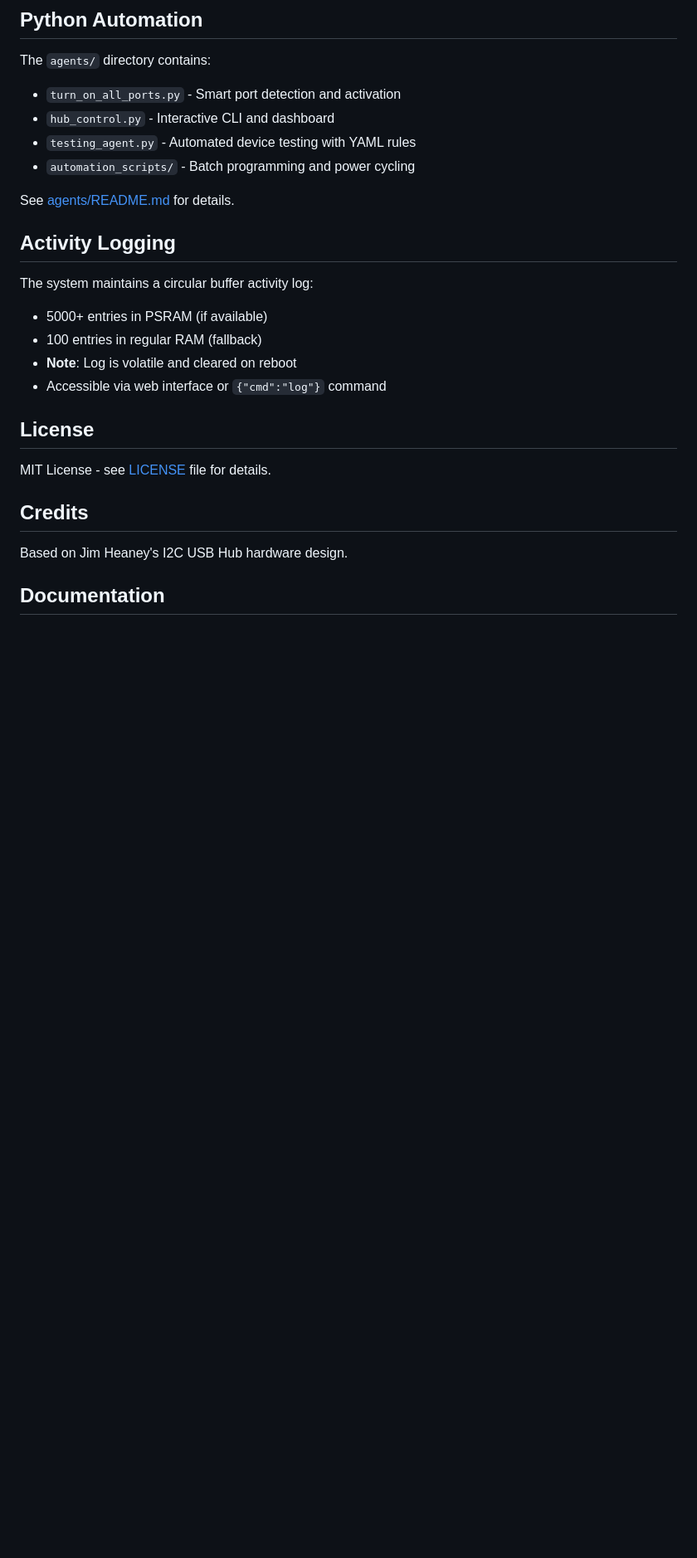
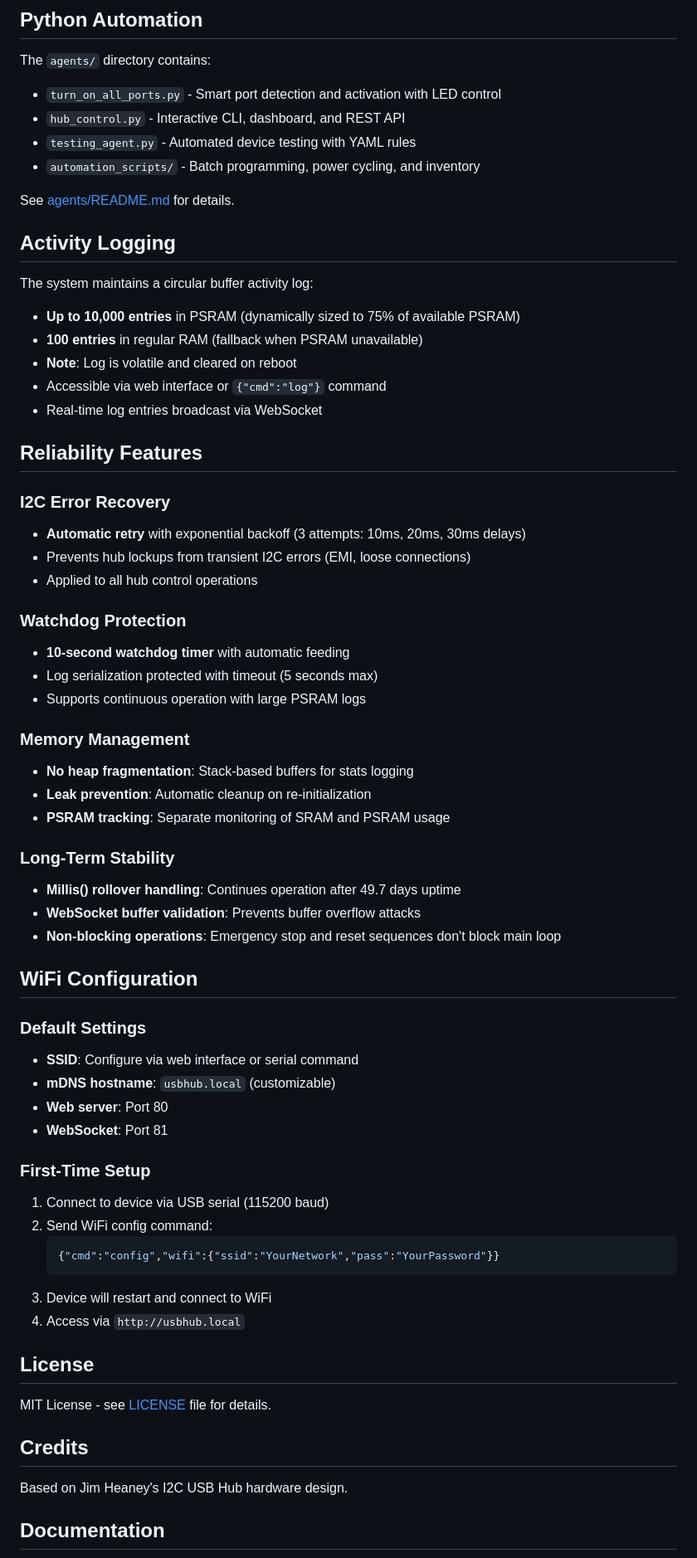
Before and after one commit to Bwooce/USBFlashHub, a Markdown page: README.md, the part around one of its changes. Shown at 83% size. Drawn GitHub-style; blank space fills up the shorter version.

````diff
--- a/README.md
+++ b/README.md
@@ -126,20 +160,60 @@ Varies by board - see [CLAUDE.md](CLAUDE.md) for complete pin mappings.
 ## Python Automation
 
 The `agents/` directory contains:
-- `turn_on_all_ports.py` - Smart port detection and activation
-- `hub_control.py` - Interactive CLI and dashboard
+- `turn_on_all_ports.py` - Smart port detection and activation with LED control
+- `hub_control.py` - Interactive CLI, dashboard, and REST API
 - `testing_agent.py` - Automated device testing with YAML rules
-- `automation_scripts/` - Batch programming and power cycling
+- `automation_scripts/` - Batch programming, power cycling, and inventory
 
 See [agents/README.md](agents/README.md) for details.
 
 ## Activity Logging
 
 The system maintains a circular buffer activity log:
-- 5000+ entries in PSRAM (if available)
-- 100 entries in regular RAM (fallback)
+- **Up to 10,000 entries** in PSRAM (dynamically sized to 75% of available PSRAM)
+- **100 entries** in regular RAM (fallback when PSRAM unavailable)
 - **Note**: Log is volatile and cleared on reboot
 - Accessible via web interface or `{"cmd":"log"}` command
+- Real-time log entries broadcast via WebSocket
+
+## Reliability Features
+
+### I2C Error Recovery
+- **Automatic retry** with exponential backoff (3 attempts: 10ms, 20ms, 30ms delays)
+- Prevents hub lockups from transient I2C errors (EMI, loose connections)
+- Applied to all hub control operations
+
+### Watchdog Protection
+- **10-second watchdog timer** with automatic feeding
+- Log serialization protected with timeout (5 seconds max)
+- Supports continuous operation with large PSRAM logs
+
+### Memory Management
+- **No heap fragmentation**: Stack-based buffers for stats logging
+- **Leak prevention**: Automatic cleanup on re-initialization
+- **PSRAM tracking**: Separate monitoring of SRAM and PSRAM usage
+
+### Long-Term Stability
+- **Millis() rollover handling**: Continues operation after 49.7 days uptime
+- **WebSocket buffer validation**: Prevents buffer overflow attacks
+- **Non-blocking operations**: Emergency stop and reset sequences don't block main loop
+
+## WiFi Configuration
+
+### Default Settings
+- **SSID**: Configure via web interface or serial command
+- **mDNS hostname**: `usbhub.local` (customizable)
+- **Web server**: Port 80
+- **WebSocket**: Port 81
+
+### First-Time Setup
+1. Connect to device via USB serial (115200 baud)
+2. Send WiFi config command:
+   ```json
+   {"cmd":"config","wifi":{"ssid":"YourNetwork","pass":"YourPassword"}}
+   ```
+3. Device will restart and connect to WiFi
+4. Access via `http://usbhub.local`
 
 ## License
 
````
Also changed, not shown: other parts of README.md (+37 -3 lines).
